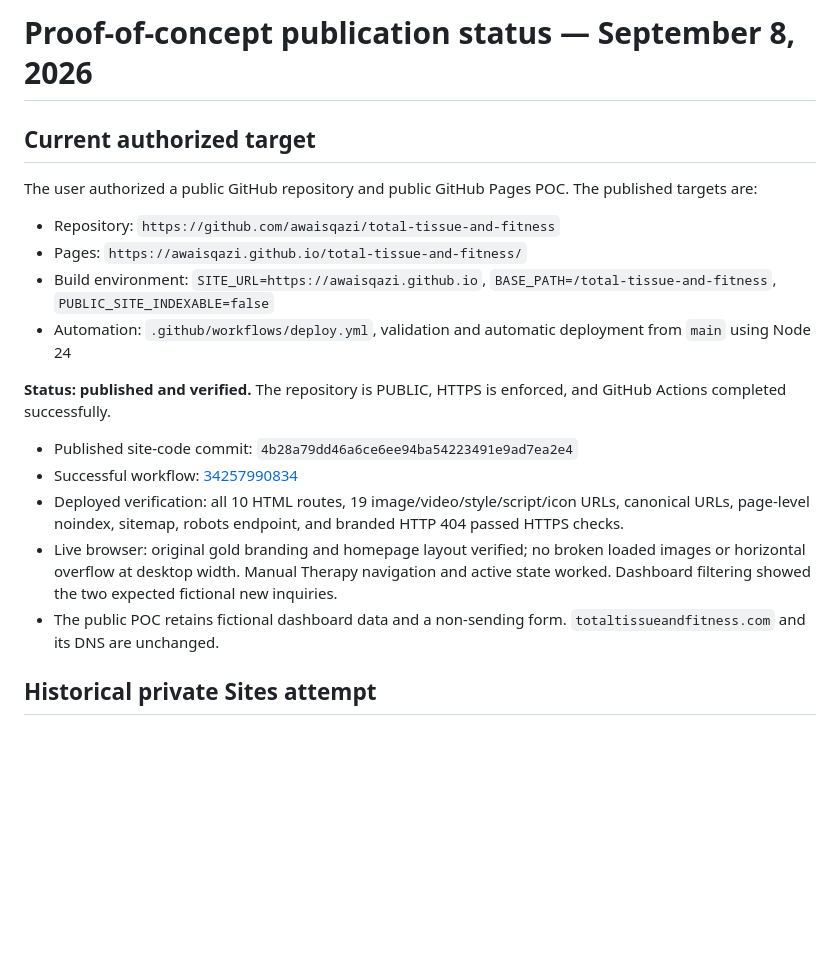
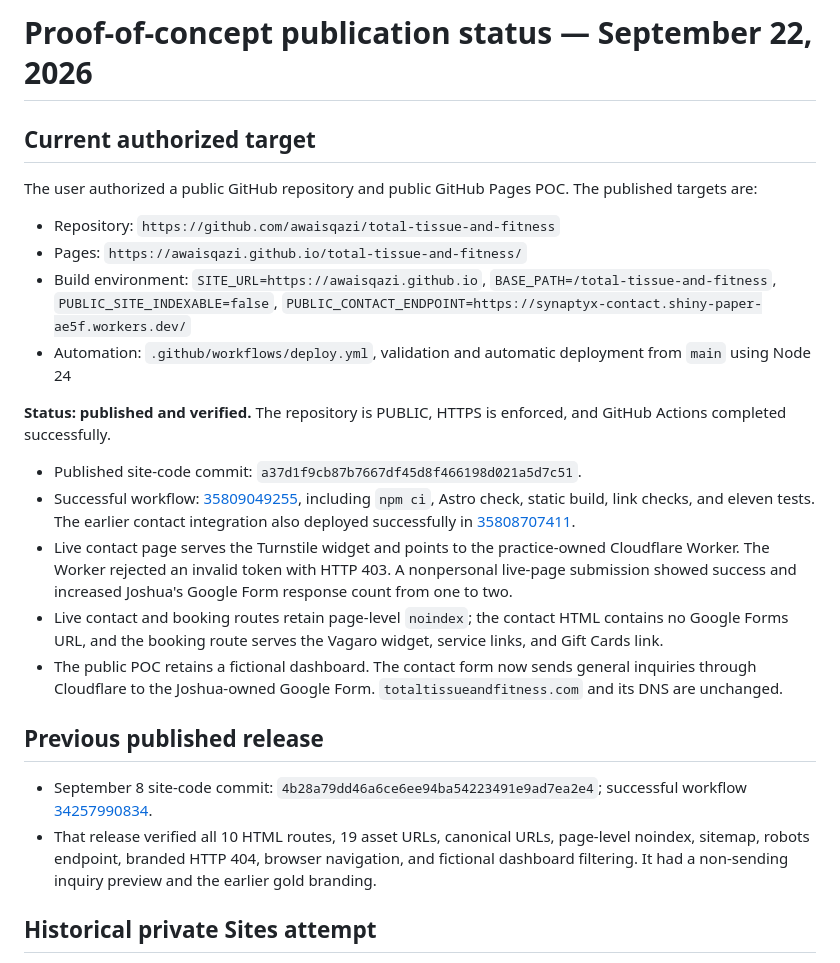
Before and after one commit to awaisqazi/total-tissue-and-fitness, a Markdown page: docs/DEPLOYMENT_STATUS.md, the part around the change. Drawn GitHub-style; blank space fills up the shorter version.

Commit message:
Record verified contact and booking deployment [skip ci]

```diff
--- a/docs/DEPLOYMENT_STATUS.md
+++ b/docs/DEPLOYMENT_STATUS.md
@@ -1,4 +1,4 @@
-# Proof-of-concept publication status — September 8, 2026
+# Proof-of-concept publication status — September 22, 2026
 
 ## Current authorized target
 
@@ -6,16 +6,21 @@ The user authorized a public GitHub repository and public GitHub Pages POC. The
 
 - Repository: `https://github.com/awaisqazi/total-tissue-and-fitness`
 - Pages: `https://awaisqazi.github.io/total-tissue-and-fitness/`
-- Build environment: `SITE_URL=https://awaisqazi.github.io`, `BASE_PATH=/total-tissue-and-fitness`, `PUBLIC_SITE_INDEXABLE=false`
+- Build environment: `SITE_URL=https://awaisqazi.github.io`, `BASE_PATH=/total-tissue-and-fitness`, `PUBLIC_SITE_INDEXABLE=false`, `PUBLIC_CONTACT_ENDPOINT=https://synaptyx-contact.shiny-paper-ae5f.workers.dev/`
 - Automation: `.github/workflows/deploy.yml`, validation and automatic deployment from `main` using Node 24
 
 **Status: published and verified.** The repository is PUBLIC, HTTPS is enforced, and GitHub Actions completed successfully.
 
-- Published site-code commit: `4b28a79dd46a6ce6ee94ba54223491e9ad7ea2e4`
-- Successful workflow: [34257990834](https://github.com/awaisqazi/total-tissue-and-fitness/actions/runs/34257990834)
-- Deployed verification: all 10 HTML routes, 19 image/video/style/script/icon URLs, canonical URLs, page-level noindex, sitemap, robots endpoint, and branded HTTP 404 passed HTTPS checks.
-- Live browser: original gold branding and homepage layout verified; no broken loaded images or horizontal overflow at desktop width. Manual Therapy navigation and active state worked. Dashboard filtering showed the two expected fictional new inquiries.
-- The public POC retains fictional dashboard data and a non-sending form. `totaltissueandfitness.com` and its DNS are unchanged.
+- Published site-code commit: `a37d1f9cb87b7667df45d8f466198d021a5d7c51`.
+- Successful workflow: [35809049255](https://github.com/awaisqazi/total-tissue-and-fitness/actions/runs/35809049255), including `npm ci`, Astro check, static build, link checks, and eleven tests. The earlier contact integration also deployed successfully in [35808707411](https://github.com/awaisqazi/total-tissue-and-fitness/actions/runs/35808707411).
+- Live contact page serves the Turnstile widget and points to the practice-owned Cloudflare Worker. The Worker rejected an invalid token with HTTP 403. A nonpersonal live-page submission showed success and increased Joshua's Google Form response count from one to two.
+- Live contact and booking routes retain page-level `noindex`; the contact HTML contains no Google Forms URL, and the booking route serves the Vagaro widget, service links, and Gift Cards link.
+- The public POC retains a fictional dashboard. The contact form now sends general inquiries through Cloudflare to the Joshua-owned Google Form. `totaltissueandfitness.com` and its DNS are unchanged.
+
+## Previous published release
+
+- September 8 site-code commit: `4b28a79dd46a6ce6ee94ba54223491e9ad7ea2e4`; successful workflow [34257990834](https://github.com/awaisqazi/total-tissue-and-fitness/actions/runs/34257990834).
+- That release verified all 10 HTML routes, 19 asset URLs, canonical URLs, page-level noindex, sitemap, robots endpoint, branded HTTP 404, browser navigation, and fictional dashboard filtering. It had a non-sending inquiry preview and the earlier gold branding.
 
 ## Historical private Sites attempt
 
```
